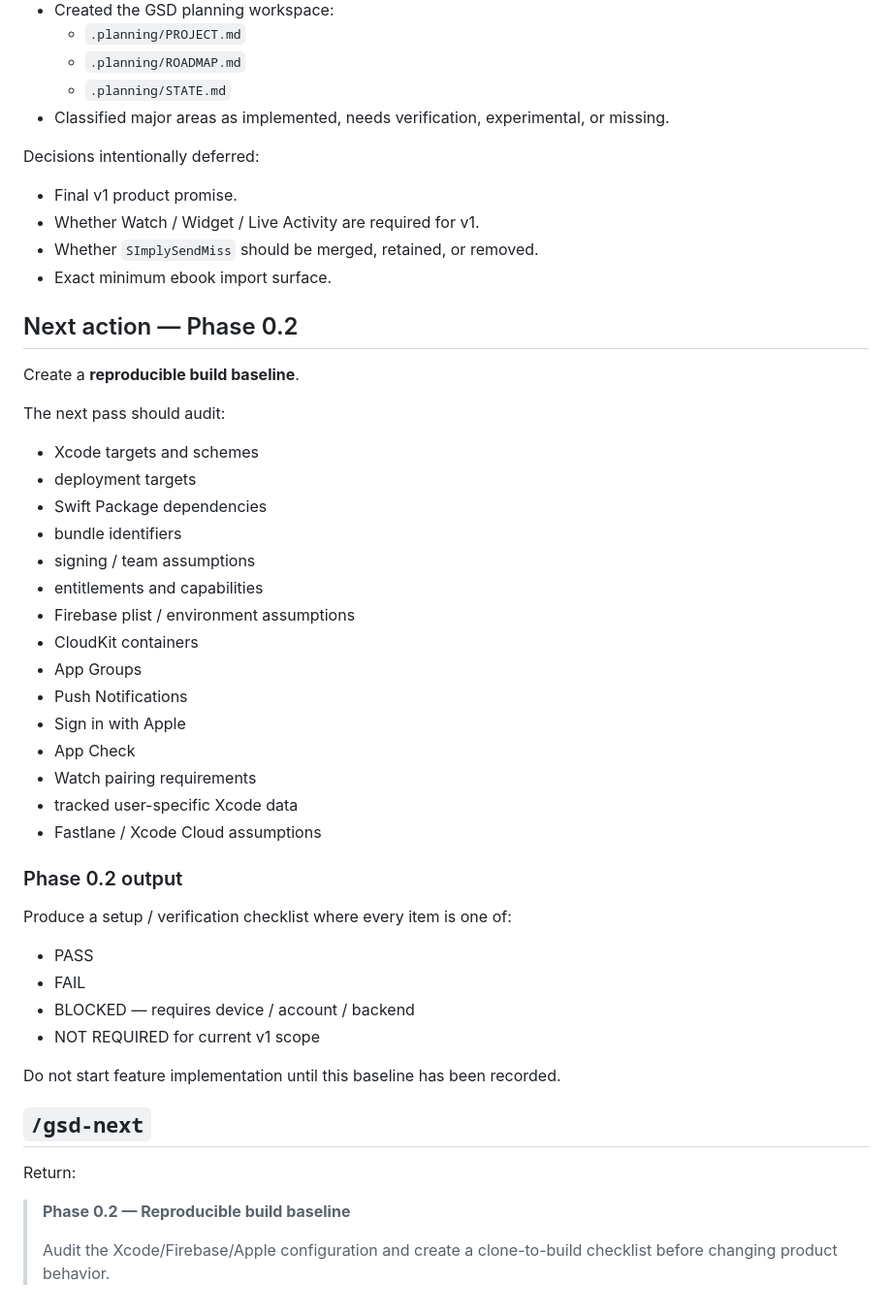
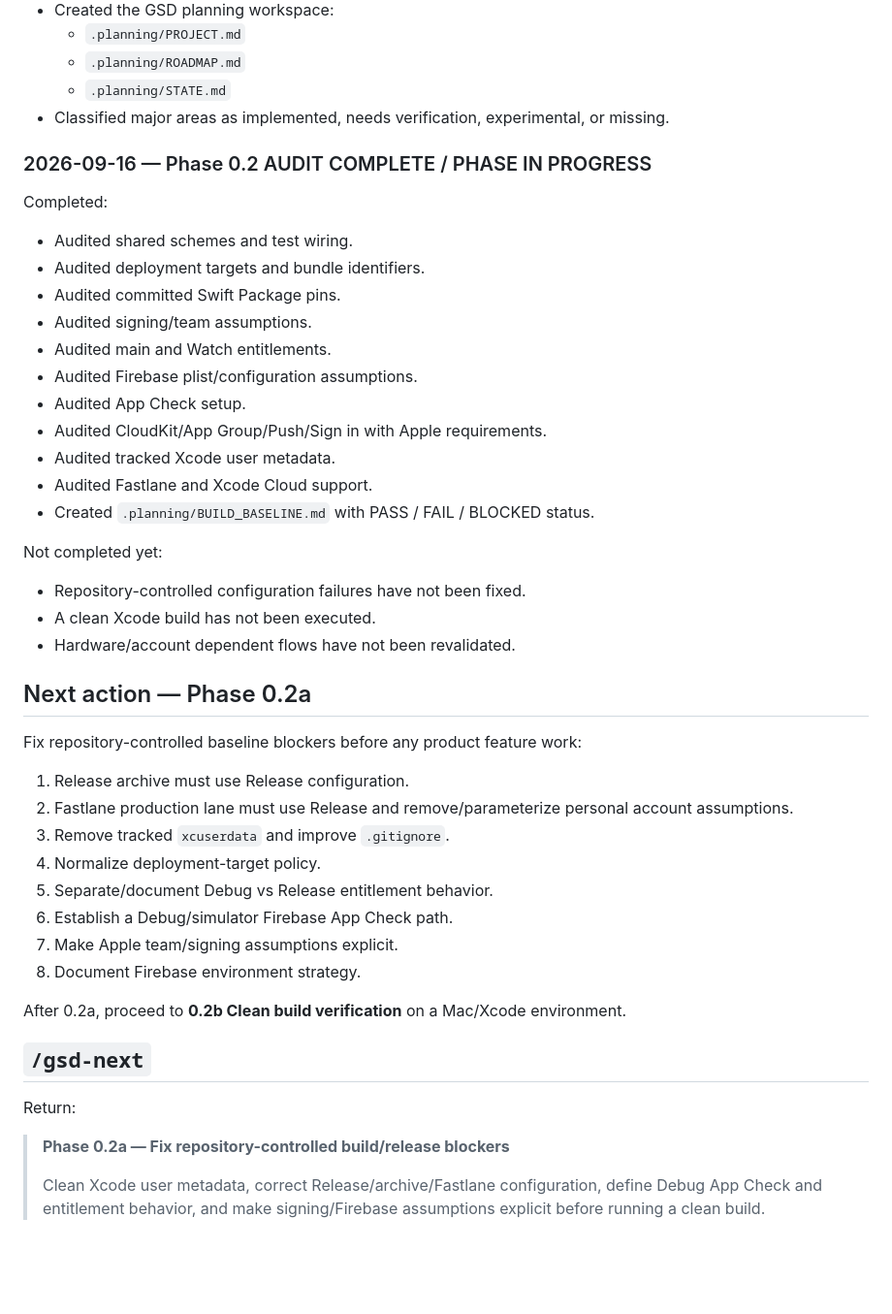
Before and after one commit to cliff357/OursReader, a Markdown page: .planning/STATE.md, the part around one of its changes. Shown at 97% size. Rendered like a GitHub page; blank space fills up the shorter version.

```diff
--- a/.planning/STATE.md
+++ b/.planning/STATE.md
@@ -57,50 +69,47 @@ Completed:
   - `.planning/STATE.md`
 - Classified major areas as implemented, needs verification, experimental, or missing.
 
-Decisions intentionally deferred:
+### 2026-09-16 — Phase 0.2 AUDIT COMPLETE / PHASE IN PROGRESS
 
-- Final v1 product promise.
-- Whether Watch / Widget / Live Activity are required for v1.
-- Whether `SImplySendMiss` should be merged, retained, or removed.
-- Exact minimum ebook import surface.
+Completed:
 
-## Next action — Phase 0.2
+- Audited shared schemes and test wiring.
+- Audited deployment targets and bundle identifiers.
+- Audited committed Swift Package pins.
+- Audited signing/team assumptions.
+- Audited main and Watch entitlements.
+- Audited Firebase plist/configuration assumptions.
+- Audited App Check setup.
+- Audited CloudKit/App Group/Push/Sign in with Apple requirements.
+- Audited tracked Xcode user metadata.
+- Audited Fastlane and Xcode Cloud support.
+- Created `.planning/BUILD_BASELINE.md` with PASS / FAIL / BLOCKED status.
 
-Create a **reproducible build baseline**.
+Not completed yet:
 
-The next pass should audit:
+- Repository-controlled configuration failures have not been fixed.
+- A clean Xcode build has not been executed.
+- Hardware/account dependent flows have not been revalidated.
 
-- Xcode targets and schemes
-- deployment targets
-- Swift Package dependencies
-- bundle identifiers
-- signing / team assumptions
-- entitlements and capabilities
-- Firebase plist / environment assumptions
-- CloudKit containers
-- App Groups
-- Push Notifications
-- Sign in with Apple
-- App Check
-- Watch pairing requirements
-- tracked user-specific Xcode data
-- Fastlane / Xcode Cloud assumptions
+## Next action — Phase 0.2a
 
-### Phase 0.2 output
+Fix repository-controlled baseline blockers before any product feature work:
 
-Produce a setup / verification checklist where every item is one of:
+1. Release archive must use Release configuration.
+2. Fastlane production lane must use Release and remove/parameterize personal account assumptions.
+3. Remove tracked `xcuserdata` and improve `.gitignore`.
+4. Normalize deployment-target policy.
+5. Separate/document Debug vs Release entitlement behavior.
+6. Establish a Debug/simulator Firebase App Check path.
+7. Make Apple team/signing assumptions explicit.
+8. Document Firebase environment strategy.
 
-- PASS
-- FAIL
-- BLOCKED — requires device / account / backend
-- NOT REQUIRED for current v1 scope
-
-Do not start feature implementation until this baseline has been recorded.
+After 0.2a, proceed to **0.2b Clean build verification** on a Mac/Xcode environment.
 
 ## `/gsd-next`
 
 Return:
 
-> **Phase 0.2 — Reproducible build baseline**
+> **Phase 0.2a — Fix repository-controlled build/release blockers**
 >
-> Audit the Xcode/Firebase/Apple configuration and create a clone-to-build checklist before changing product behavior.
+> Clean Xcode user metadata, correct Release/archive/Fastlane configuration, define Debug App Check and entitlement behavior, and make signing/Firebase assumptions explicit before running a clean build.
```
Also changed, not shown: other parts of .planning/STATE.md (+40 -28 lines).
